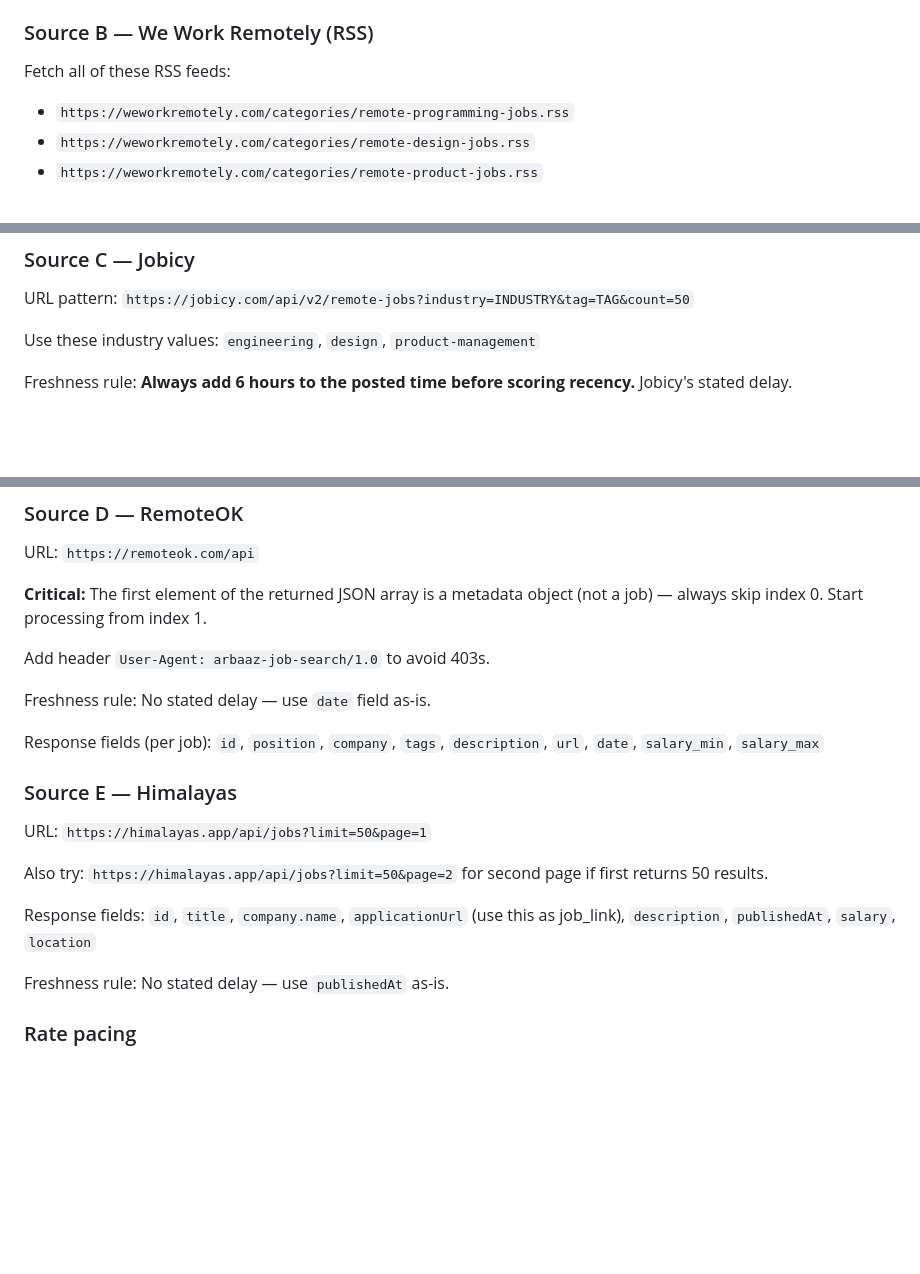
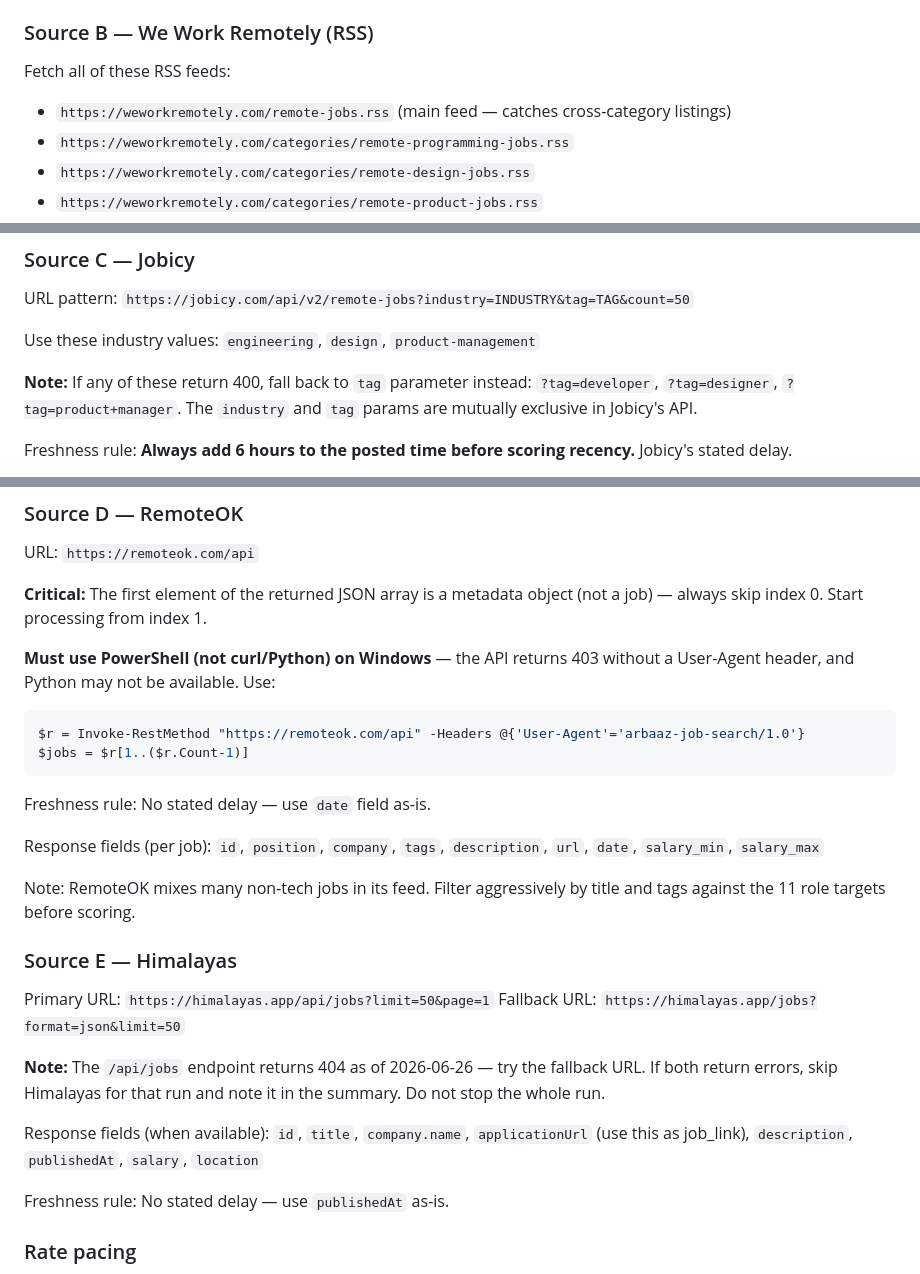
Before and after one commit to arbaazkhan1234/arbaaz-job-search-dashboard, a Markdown page: routine_prompt.md, 3 parts joined by grey strips. Rendered like a GitHub page; blank space fills up the shorter version.

Commit message:
Fix routine: RemoteOK PowerShell, Himalayas fallback, Jobicy tag fallback, add WWR main feed

````diff
--- a/routine_prompt.md
+++ b/routine_prompt.md
@@ -61,6 +61,7 @@ Response fields: `id`, `title`, `company_name`, `url`, `publication_date`, `desc
 
 ### Source B — We Work Remotely (RSS)
 Fetch all of these RSS feeds:
+- `https://weworkremotely.com/remote-jobs.rss` (main feed — catches cross-category listings)
 - `https://weworkremotely.com/categories/remote-programming-jobs.rss`
 - `https://weworkremotely.com/categories/remote-design-jobs.rss`
 - `https://weworkremotely.com/categories/remote-product-jobs.rss`
@@ -77,6 +78,8 @@ URL pattern: `https://jobicy.com/api/v2/remote-jobs?industry=INDUSTRY&tag=TAG&co
 
 Use these industry values: `engineering`, `design`, `product-management`
 
+**Note:** If any of these return 400, fall back to `tag` parameter instead: `?tag=developer`, `?tag=designer`, `?tag=product+manager`. The `industry` and `tag` params are mutually exclusive in Jobicy's API.
+
 Freshness rule: **Always add 6 hours to the posted time before scoring recency.** Jobicy's stated delay.
 
 Hard limit: **Do not query Jobicy more than once per calendar day (PKT).** If the run is triggered more than once today for any reason, skip Jobicy on the second run and note it in the summary.
@@ -88,18 +91,25 @@ URL: `https://remoteok.com/api`
 
 **Critical:** The first element of the returned JSON array is a metadata object (not a job) — always skip index 0. Start processing from index 1.
 
-Add header `User-Agent: arbaaz-job-search/1.0` to avoid 403s.
+**Must use PowerShell (not curl/Python) on Windows** — the API returns 403 without a User-Agent header, and Python may not be available. Use:
+```powershell
+$r = Invoke-RestMethod "https://remoteok.com/api" -Headers @{'User-Agent'='arbaaz-job-search/1.0'}
+$jobs = $r[1..($r.Count-1)]
+```
 
 Freshness rule: No stated delay — use `date` field as-is.
 
 Response fields (per job): `id`, `position`, `company`, `tags`, `description`, `url`, `date`, `salary_min`, `salary_max`
 
+Note: RemoteOK mixes many non-tech jobs in its feed. Filter aggressively by title and tags against the 11 role targets before scoring.
+
 ### Source E — Himalayas
-URL: `https://himalayas.app/api/jobs?limit=50&page=1`
+Primary URL: `https://himalayas.app/api/jobs?limit=50&page=1`
+Fallback URL: `https://himalayas.app/jobs?format=json&limit=50`
 
-Also try: `https://himalayas.app/api/jobs?limit=50&page=2` for second page if first returns 50 results.
+**Note:** The `/api/jobs` endpoint returns 404 as of 2026-06-26 — try the fallback URL. If both return errors, skip Himalayas for that run and note it in the summary. Do not stop the whole run.
 
-Response fields: `id`, `title`, `company.name`, `applicationUrl` (use this as job_link), `description`, `publishedAt`, `salary`, `location`
+Response fields (when available): `id`, `title`, `company.name`, `applicationUrl` (use this as job_link), `description`, `publishedAt`, `salary`, `location`
 
 Freshness rule: No stated delay — use `publishedAt` as-is.
 
````
